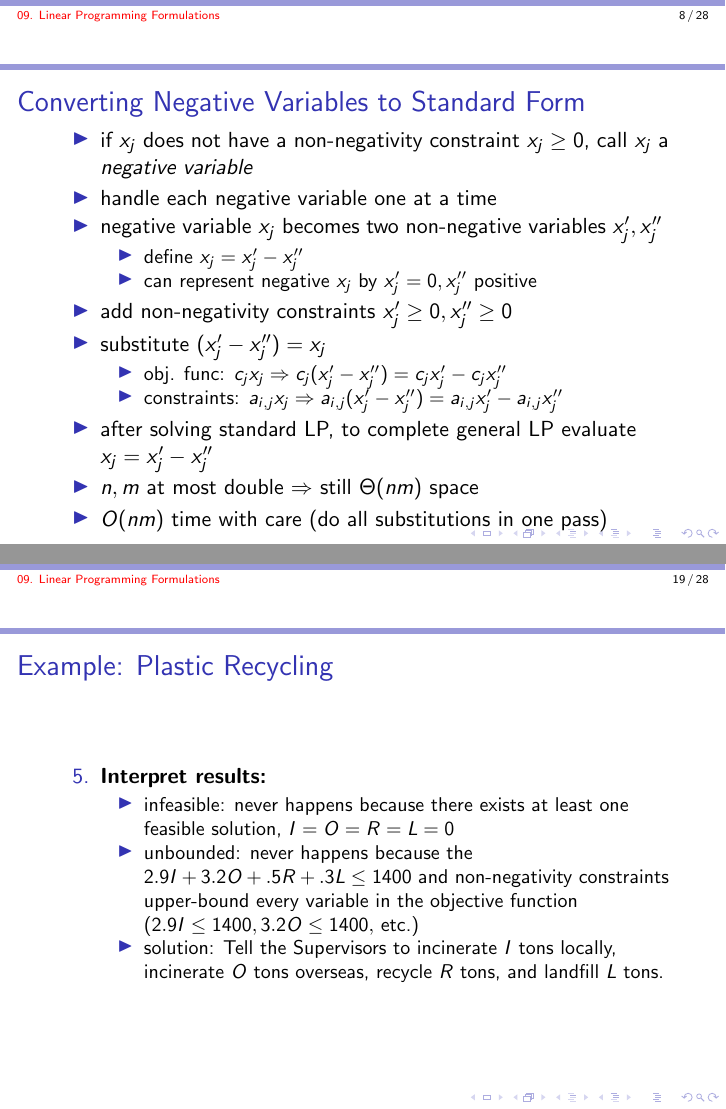
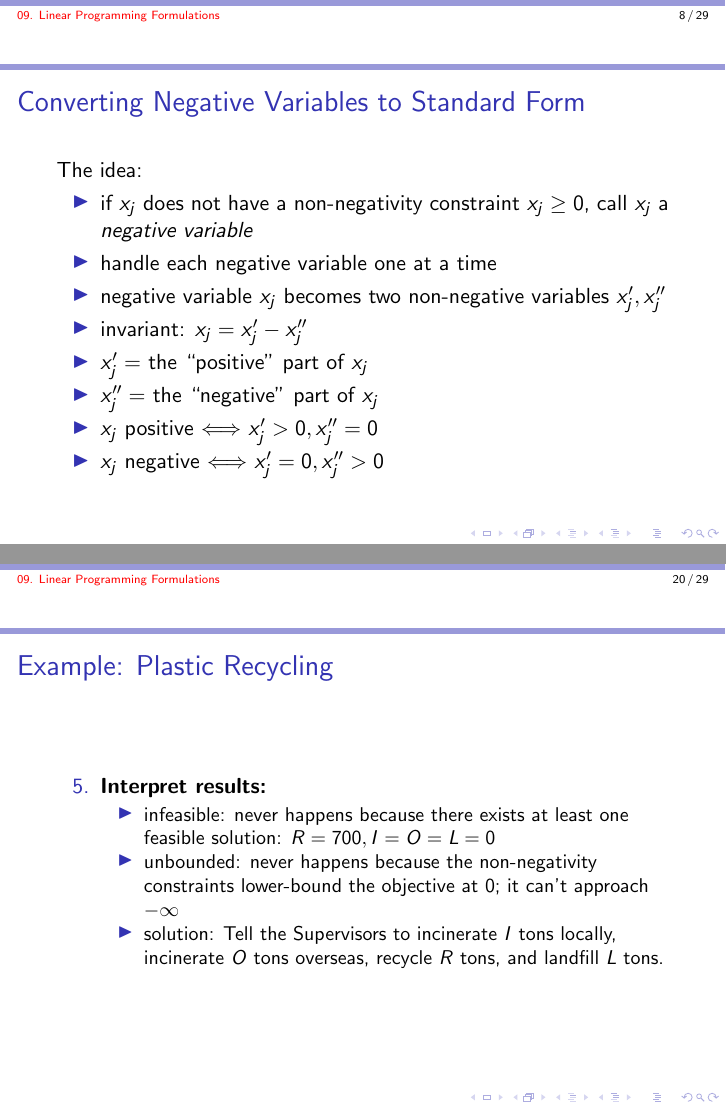
Before and after one commit to kevinwortman/advanced-algorithms-slides, LaTeX slides (10-lp-formulations.tex): pages 8 and 19 of 28 before the commit and pages 8 and 20 of 29 after it, joined at a grey line. Compiled offline with pdfLaTeX.

Commit message:
typos noticed in lecture

```diff
--- a/10-lp-formulations.tex
+++ b/10-lp-formulations.tex
@@ -129,17 +129,25 @@ Note
 \end{frame}
 
 \begin{frame} \frametitle{Converting Negative Variables to Standard Form}
+The idea:
   \begin{itemize}
     \item if $x_j$ does not have a non-negativity constraint $x_j \geq 0$,
       call $x_j$ a \emph{negative variable}
     \item handle each negative variable one at a time
     \item negative variable $x_j$ becomes two non-negative variables $x_j', x_j''$
-    \begin{itemize}
-      \item define $x_j = x_j'-x_j''$
-      \item can represent negative $x_j$ by $x_j'=0, x_j''$ positive
-    \end{itemize}
+    \item invariant: $x_j = x_j'-x_j''$
+    \item $x_j' = $ the ``positive'' part of $x_j$
+    \item $x_j'' = $ the ``negative'' part of $x_j$
+    \item $x_j $ positive $\Longleftrightarrow$ $x_j'>0, x_j''=0$
+    \item $x_j $ negative $\Longleftrightarrow$ $x_j'=0, x_j''>0$
+  \end{itemize}
+\end{frame}
+
+\begin{frame} \frametitle{Converting Negative Variables to Standard Form}
+  The algorithm:
+  \begin{itemize}
     \item add non-negativity constraints $x_j' \geq 0, x_j'' \geq 0$
-    \item substitute $(x_j'-x_j'')=x_j$
+    \item substitute $(x_j'-x_j'')=x_j$ into LP
     \begin{itemize}
       \item obj. func: $c_j x_j \Rightarrow c_j(x_j'-x_j'')=c_j x_j' - c_j x_j''$
       \item constraints: $a_{i,j} x_j \Rightarrow a_{i,j} (x_j'-x_j'') = a_{i, j} x_j' - a_{i, j} x_j''$
@@ -313,12 +322,10 @@ subject to
   \item \textbf{Interpret results:}
   \begin{itemize}
     \item infeasible: never happens because there exists at least one feasible
-      solution, $I=O=R=L=0$
+      solution: $R=700, I=O=L=0$
     \item unbounded: never happens because the
-      $2.9I + 3.2O + .5R + .3L \leq 1400$
-      and non-negativity
-      constraints upper-bound every variable in the objective function
-      ($2.9I \leq 1400, 3.2O \leq 1400,$ etc.)
+      non-negativity constraints lower-bound the objective at 0; it can't
+      approach $-\infty$
     \item solution: Tell the Supervisors to incinerate $I$ tons locally,
     incinerate $O$ tons overseas, recycle $R$ tons, and landfill $L$ tons.
   \end{itemize}
```
Also changed, not shown: 10-lp-formulations.pdf, 10-lp-formulations.tex (5 more changed lines).
